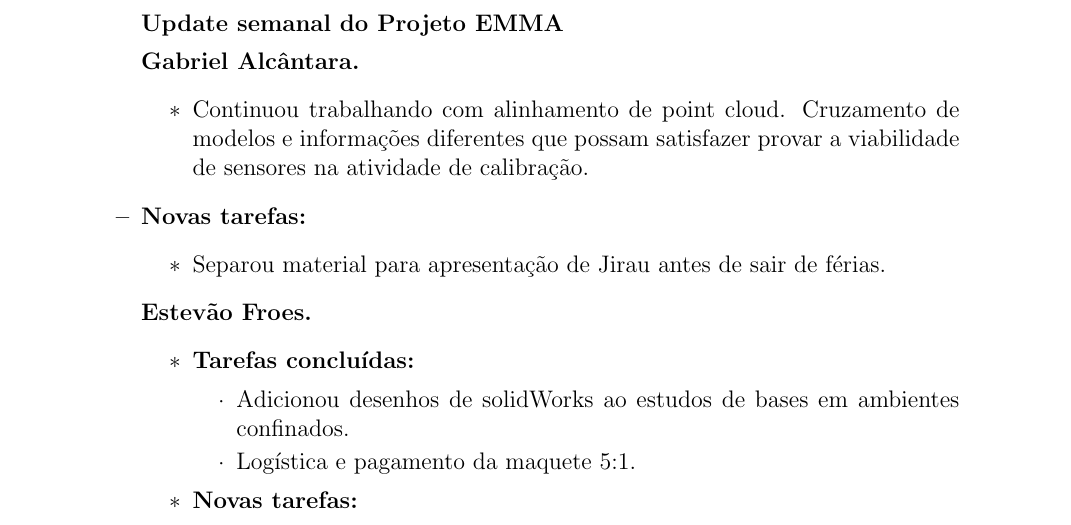
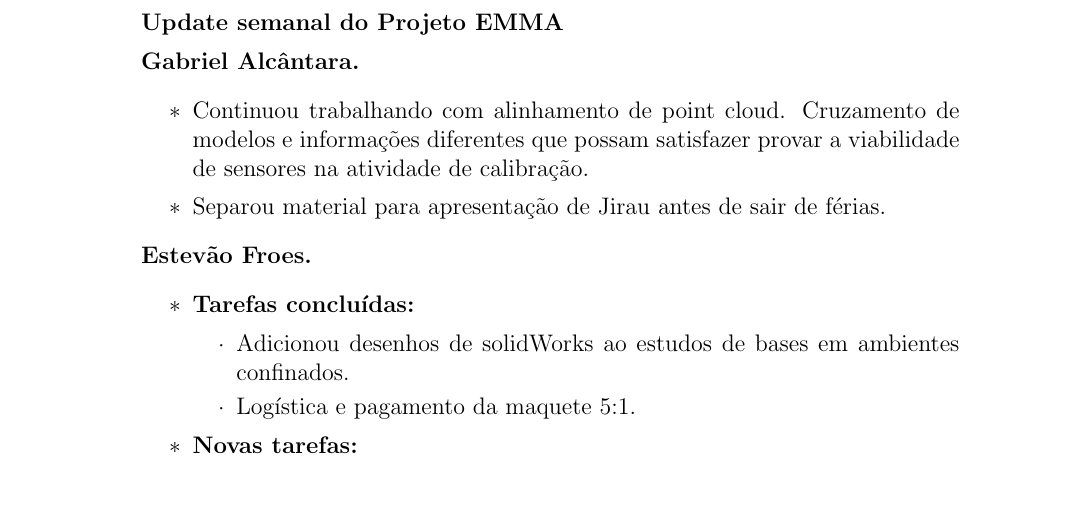
Before and after one commit to OpenLEAD/Modelo-de-Ata, a LaTeX document (main.tex, which reads minuta-de-reuniao(16-Setembro-2015).tex): part of page 44 of 51, cut so that both start at the same text, the shorter picture padded with empty space. Compiled offline with pdfLaTeX.

Commit message:
modificações dia 16/09/2015.

```diff
--- a/minuta-de-reuniao(16-Setembro-2015).tex
+++ b/minuta-de-reuniao(16-Setembro-2015).tex
@@ -26,13 +26,8 @@
 	\begin{itemize}
 			\item Continuou trabalhando com alinhamento de point cloud. Cruzamento de
 			modelos e informações diferentes que possam satisfazer provar a viabilidade de sensores na atividade de calibração.
+			\item Separou material para apresentação de Jirau antes de sair de férias.
 			\end{itemize}
-
-		\item \textbf{Novas tarefas:}
-			\begin{itemize}
-				\item Separou material para apresentação de Jirau antes de sair de férias.
-			\end{itemize}
-
 
 
    \textbf{\estevão.}
```
